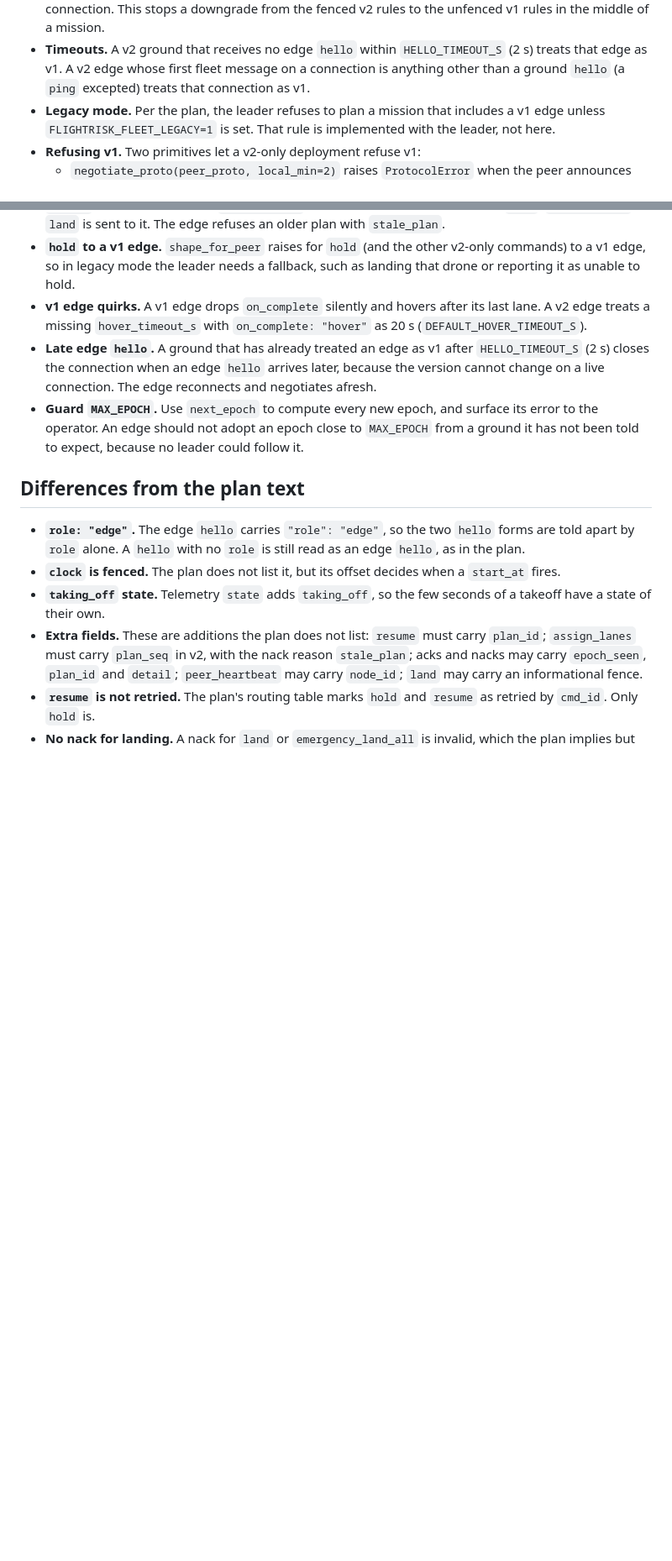
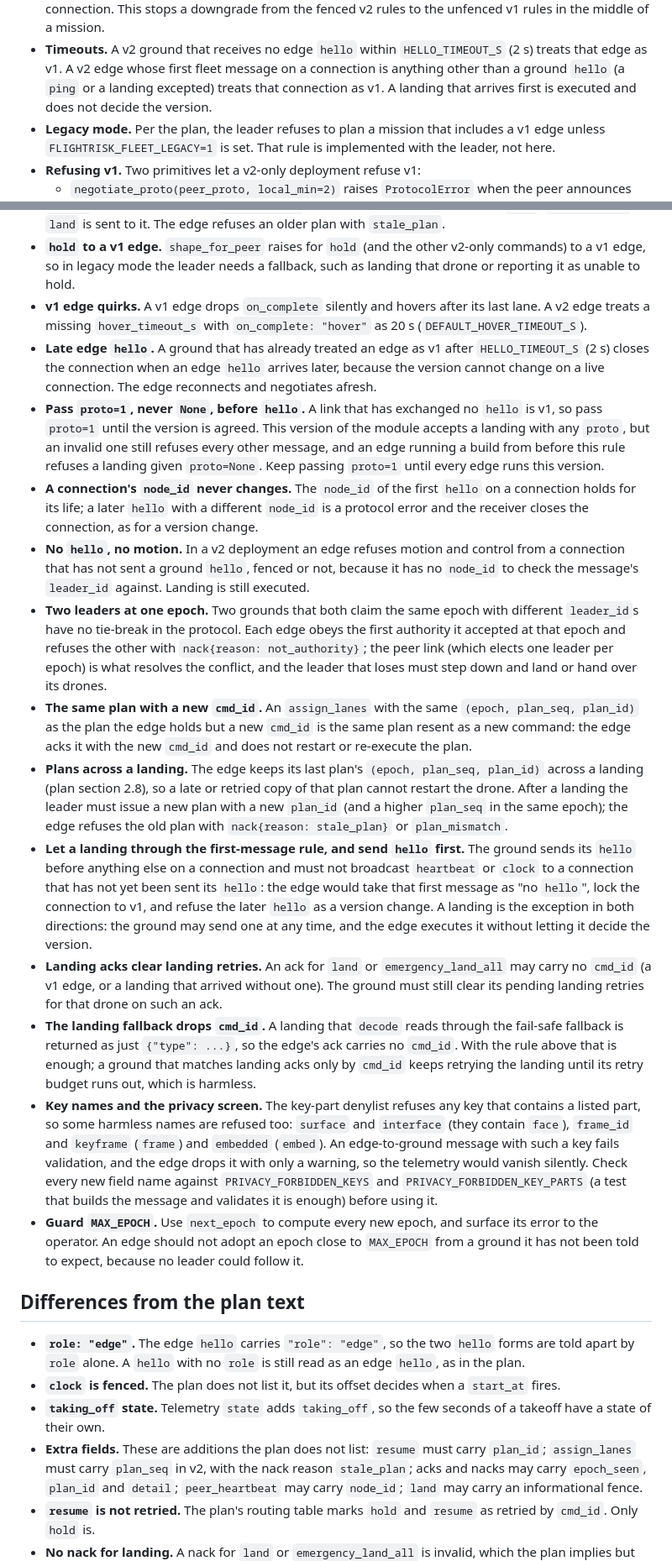
Before and after one commit to KurtLehnardt/flightRisk, a Markdown page: docs/fleet-protocol-v2.md, 2 parts joined by grey strips. Shown at 84% size. GitHub-like rendering; blank space fills up the shorter version.

Commit message:
docs(fleet): list the remaining obligations of the PR-4/5 consumers
Add to "What PR-4/5 consumers must do": pass proto=1 before hello; a
connection's node_id never changes; no hello means no motion; two leaders
at one epoch have no protocol tie-break; the same plan resent with a new
cmd_id is acked, not re-executed; the last plan is kept across a landing
and a new plan_id is required afterwards; the first-message rule lets a
landing through and the ground sends hello before heartbeat or clock;
landing acks without cmd_id clear landing retries; the fail-safe fallback
drops cmd_id; and the key-part denylist refuses some harmless names such
as surface, interface, frame_id, keyframe and embedded.

Co-Authored-By: Claude Sonnet 5.5 <noreply@anthropic.com>
Claude-Session: https://claude.ai/code/session_01DCbh2FD6XgDtqwp6ynTtX5

```diff
--- a/docs/fleet-protocol-v2.md
+++ b/docs/fleet-protocol-v2.md
@@ -52,7 +52,8 @@ later pull requests, and the obligations they must meet are listed in
 - **Timeouts.** A v2 ground that receives no edge `hello` within
   `HELLO_TIMEOUT_S` (2 s) treats that edge as v1. A v2 edge whose first fleet
   message on a connection is anything other than a ground `hello` (a `ping`
-  excepted) treats that connection as v1.
+  or a landing excepted) treats that connection as v1. A landing that
+  arrives first is executed and does not decide the version.
 - **Legacy mode.** Per the plan, the leader refuses to plan a mission that
   includes a v1 edge unless `FLIGHTRISK_FLEET_LEGACY=1` is set. That rule is
   implemented with the leader, not here.
@@ -504,6 +505,62 @@ this layer.
   after `HELLO_TIMEOUT_S` (2 s) closes the connection when an edge `hello`
   arrives later, because the version cannot change on a live connection.
   The edge reconnects and negotiates afresh.
+- **Pass `proto=1`, never `None`, before `hello`.** A link that has
+  exchanged no `hello` is v1, so pass `proto=1` until the version is agreed.
+  This version of the module accepts a landing with any `proto`, but an
+  invalid one still refuses every other message, and an edge running a
+  build from before this rule refuses a landing given `proto=None`. Keep
+  passing `proto=1` until every edge runs this version.
+- **A connection's `node_id` never changes.** The `node_id` of the first
+  `hello` on a connection holds for its life; a later `hello` with a
+  different `node_id` is a protocol error and the receiver closes the
+  connection, as for a version change.
+- **No `hello`, no motion.** In a v2 deployment an edge refuses motion and
+  control from a connection that has not sent a ground `hello`, fenced or
+  not, because it has no `node_id` to check the message's `leader_id`
+  against. Landing is still executed.
+- **Two leaders at one epoch.** Two grounds that both claim the same epoch
+  with different `leader_id`s have no tie-break in the protocol. Each edge
+  obeys the first authority it accepted at that epoch and refuses the other
+  with `nack{reason: not_authority}`; the peer link (which elects one
+  leader per epoch) is what resolves the conflict, and the leader that
+  loses must step down and land or hand over its drones.
+- **The same plan with a new `cmd_id`.** An `assign_lanes` with the same
+  `(epoch, plan_seq, plan_id)` as the plan the edge holds but a new
+  `cmd_id` is the same plan resent as a new command: the edge acks it with
+  the new `cmd_id` and does not restart or re-execute the plan.
+- **Plans across a landing.** The edge keeps its last plan's
+  `(epoch, plan_seq, plan_id)` across a landing (plan section 2.8), so a
+  late or retried copy of that plan cannot restart the drone. After a
+  landing the leader must issue a new plan with a new `plan_id` (and a
+  higher `plan_seq` in the same epoch); the edge refuses the old plan with
+  `nack{reason: stale_plan}` or `plan_mismatch`.
+- **Let a landing through the first-message rule, and send `hello` first.**
+  The ground sends its `hello` before anything else on a connection and
+  must not broadcast `heartbeat` or `clock` to a connection that has not
+  yet been sent its `hello`: the edge would take that first message as
+  "no `hello`", lock the connection to v1, and refuse the later `hello` as
+  a version change. A landing is the exception in both directions: the
+  ground may send one at any time, and the edge executes it without letting
+  it decide the version.
+- **Landing acks clear landing retries.** An ack for `land` or
+  `emergency_land_all` may carry no `cmd_id` (a v1 edge, or a landing that
+  arrived without one). The ground must still clear its pending landing
+  retries for that drone on such an ack.
+- **The landing fallback drops `cmd_id`.** A landing that `decode` reads
+  through the fail-safe fallback is returned as just `{"type": ...}`, so
+  the edge's ack carries no `cmd_id`. With the rule above that is enough;
+  a ground that matches landing acks only by `cmd_id` keeps retrying the
+  landing until its retry budget runs out, which is harmless.
+- **Key names and the privacy screen.** The key-part denylist refuses any
+  key that contains a listed part, so some harmless names are refused too:
+  `surface` and `interface` (they contain `face`), `frame_id` and
+  `keyframe` (`frame`) and `embedded` (`embed`). An edge-to-ground message
+  with such a key fails validation, and the edge drops it with only a
+  warning, so the telemetry would vanish silently. Check every new field
+  name against `PRIVACY_FORBIDDEN_KEYS` and `PRIVACY_FORBIDDEN_KEY_PARTS`
+  (a test that builds the message and validates it is enough) before using
+  it.
 - **Guard `MAX_EPOCH`.** Use `next_epoch` to compute every new epoch, and
   surface its error to the operator. An edge should not adopt an epoch
   close to `MAX_EPOCH` from a ground it has not been told to expect,
```
